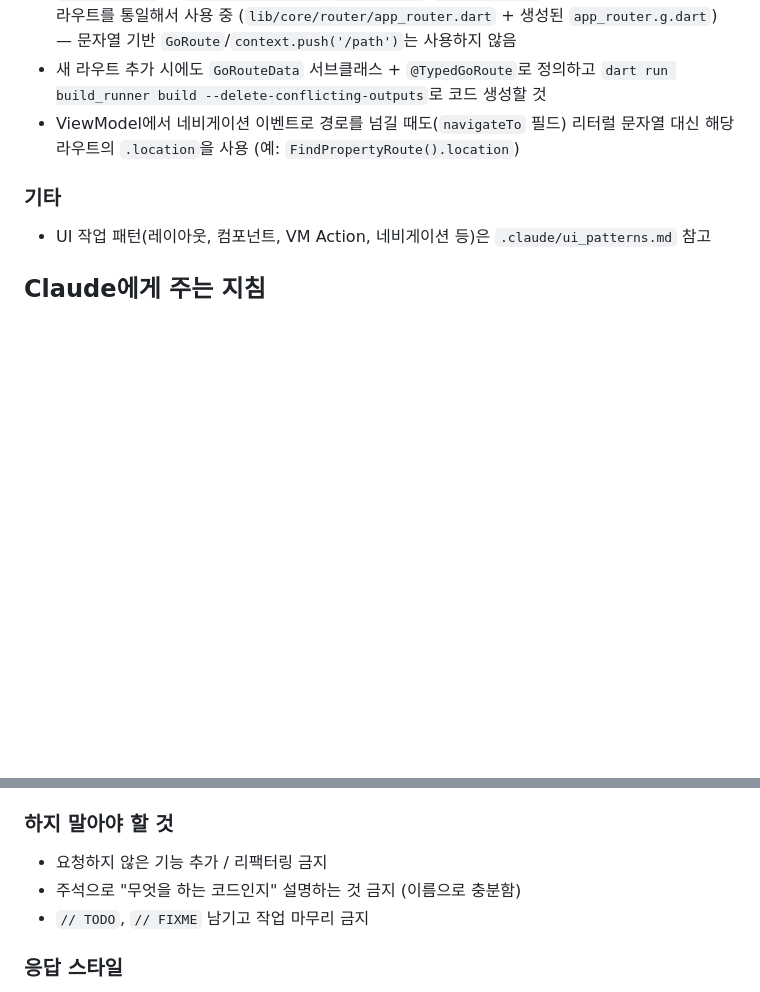
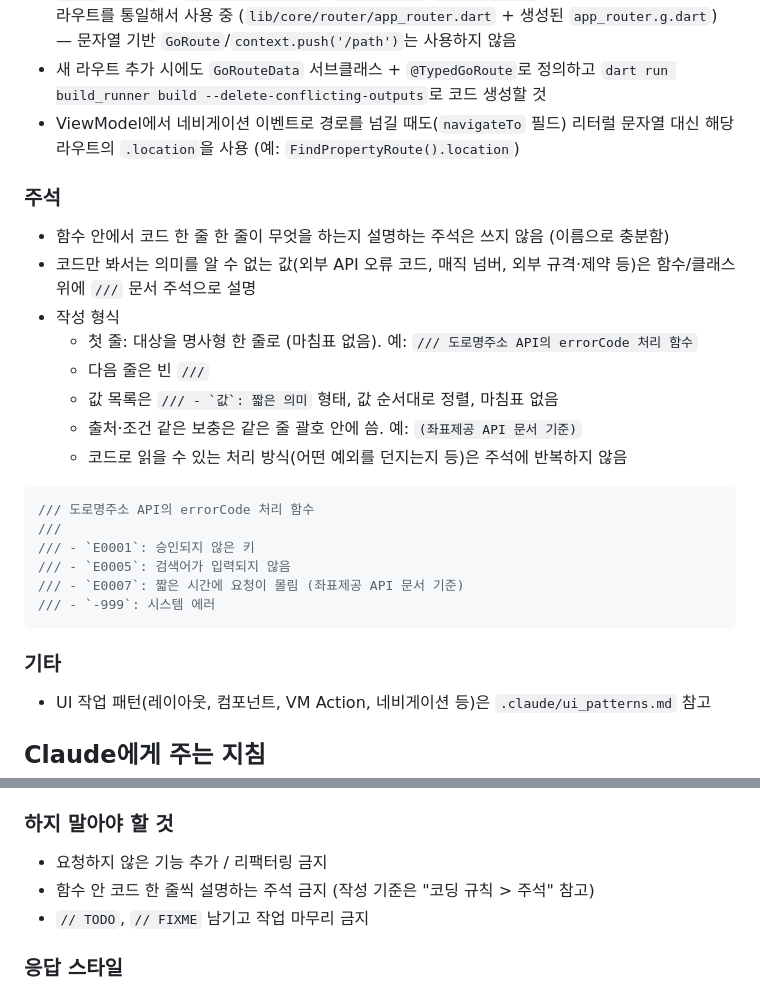
Before and after one commit to AtenB3f/vine-butler-app, a Markdown page: CLAUDE.md, 2 parts joined by grey strips. Drawn GitHub-style; blank space fills up the shorter version.

````diff
--- a/CLAUDE.md
+++ b/CLAUDE.md
@@ -186,6 +240,25 @@ dart run build_runner build --delete-conflicting-outputs
 - ViewModel에서 네비게이션 이벤트로 경로를 넘길 때도(`navigateTo` 필드) 리터럴 문자열 대신
   해당 라우트의 `.location`을 사용 (예: `FindPropertyRoute().location`)
 
+### 주석
+- 함수 안에서 코드 한 줄 한 줄이 무엇을 하는지 설명하는 주석은 쓰지 않음 (이름으로 충분함)
+- 코드만 봐서는 의미를 알 수 없는 값(외부 API 오류 코드, 매직 넘버, 외부 규격·제약 등)은 함수/클래스 위에 `///` 문서 주석으로 설명
+- 작성 형식
+  - 첫 줄: 대상을 명사형 한 줄로 (마침표 없음). 예: `/// 도로명주소 API의 errorCode 처리 함수`
+  - 다음 줄은 빈 `///`
+  - 값 목록은 `` /// - `값`: 짧은 의미 `` 형태, 값 순서대로 정렬, 마침표 없음
+  - 출처·조건 같은 보충은 같은 줄 괄호 안에 씀. 예: `(좌표제공 API 문서 기준)`
+  - 코드로 읽을 수 있는 처리 방식(어떤 예외를 던지는지 등)은 주석에 반복하지 않음
+
+```dart
+/// 도로명주소 API의 errorCode 처리 함수
+///
+/// - `E0001`: 승인되지 않은 키
+/// - `E0005`: 검색어가 입력되지 않음
+/// - `E0007`: 짧은 시간에 요청이 몰림 (좌표제공 API 문서 기준)
+/// - `-999`: 시스템 에러
+```
+
 ### 기타
 - UI 작업 패턴(레이아웃, 컴포넌트, VM Action, 네비게이션 등)은 `.claude/ui_patterns.md` 참고
 
@@ -198,7 +271,7 @@ dart run build_runner build --delete-conflicting-outputs
 
 ### 하지 말아야 할 것
 - 요청하지 않은 기능 추가 / 리팩터링 금지
-- 주석으로 "무엇을 하는 코드인지" 설명하는 것 금지 (이름으로 충분함)
+- 함수 안 코드 한 줄씩 설명하는 주석 금지 (작성 기준은 "코딩 규칙 > 주석" 참고)
 - `// TODO`, `// FIXME` 남기고 작업 마무리 금지
 
 ### 응답 스타일
````
Also changed, not shown: other parts of CLAUDE.md (+54 -0 lines).
